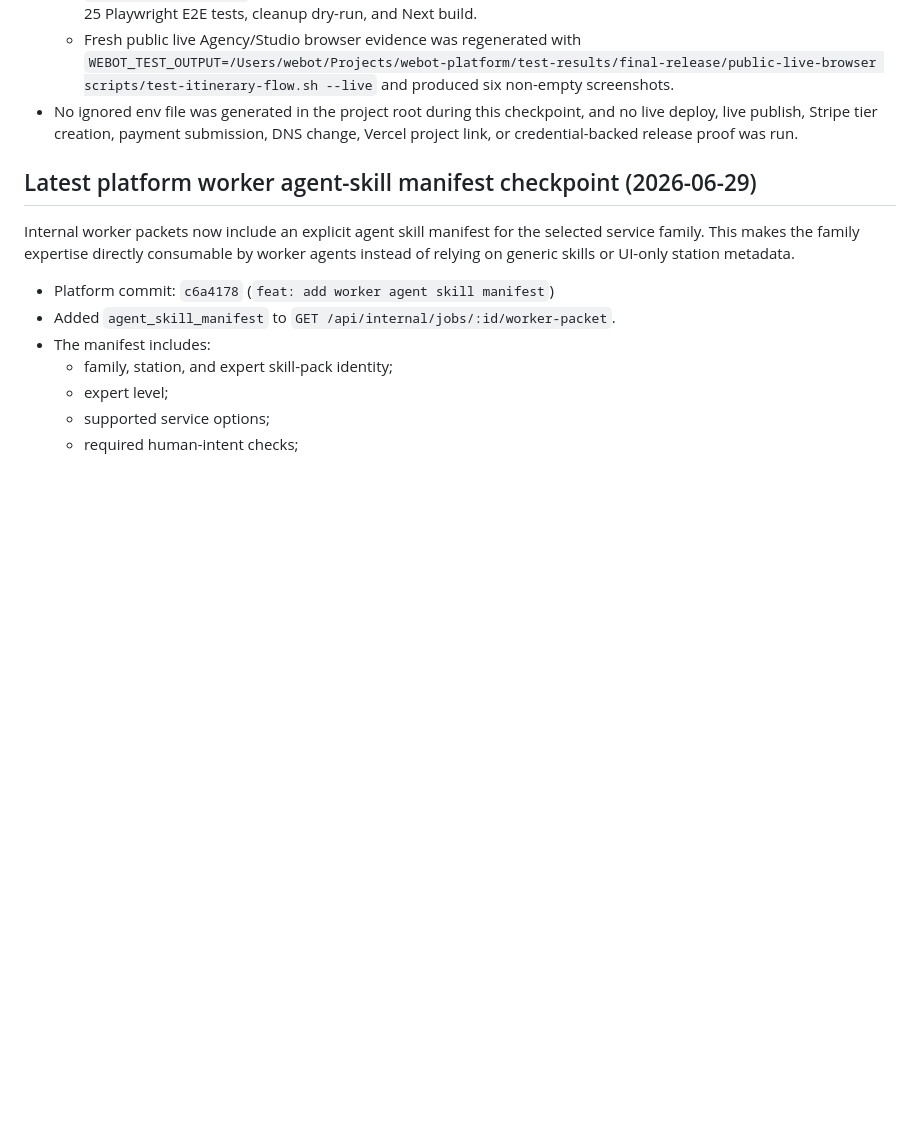
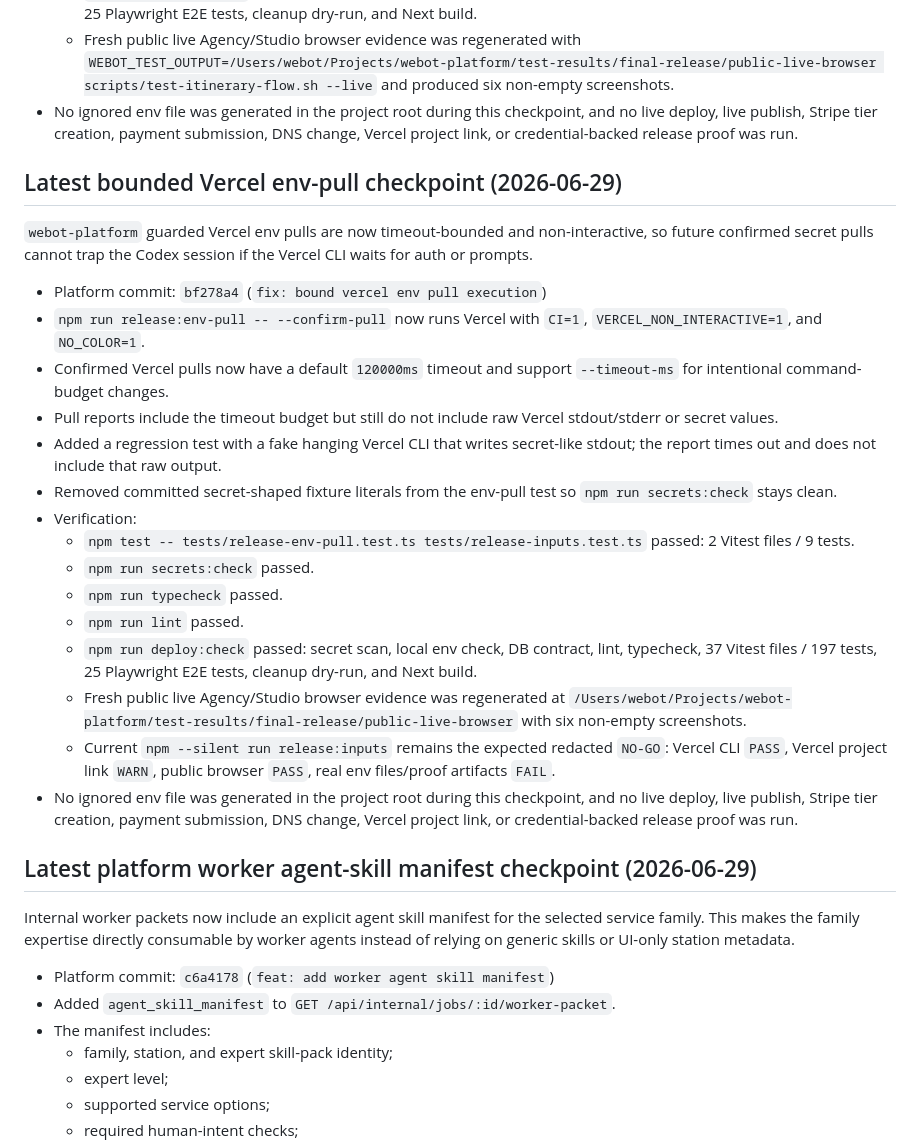
Before and after one commit to TheRefreshCNFT/webot-site, a Markdown page: .handoffs/CURRENT_STATE.md, the part around the change. Drawn GitHub-style; blank space fills up the shorter version.

Commit message:
docs: record bounded vercel pull checkpoint

```diff
--- a/.handoffs/CURRENT_STATE.md
+++ b/.handoffs/CURRENT_STATE.md
@@ -1838,6 +1838,42 @@ source of truth once the correct project is linked.
   and no live deploy, live publish, Stripe tier creation, payment submission,
   DNS change, Vercel project link, or credential-backed release proof was run.
 
+## Latest bounded Vercel env-pull checkpoint (2026-06-29)
+
+`webot-platform` guarded Vercel env pulls are now timeout-bounded and
+non-interactive, so future confirmed secret pulls cannot trap the Codex session
+if the Vercel CLI waits for auth or prompts.
+
+- Platform commit: `bf278a4` (`fix: bound vercel env pull execution`)
+- `npm run release:env-pull -- --confirm-pull` now runs Vercel with
+  `CI=1`, `VERCEL_NON_INTERACTIVE=1`, and `NO_COLOR=1`.
+- Confirmed Vercel pulls now have a default `120000ms` timeout and support
+  `--timeout-ms` for intentional command-budget changes.
+- Pull reports include the timeout budget but still do not include raw Vercel
+  stdout/stderr or secret values.
+- Added a regression test with a fake hanging Vercel CLI that writes
+  secret-like stdout; the report times out and does not include that raw output.
+- Removed committed secret-shaped fixture literals from the env-pull test so
+  `npm run secrets:check` stays clean.
+- Verification:
+  - `npm test -- tests/release-env-pull.test.ts tests/release-inputs.test.ts`
+    passed: 2 Vitest files / 9 tests.
+  - `npm run secrets:check` passed.
+  - `npm run typecheck` passed.
+  - `npm run lint` passed.
+  - `npm run deploy:check` passed: secret scan, local env check, DB contract,
+    lint, typecheck, 37 Vitest files / 197 tests, 25 Playwright E2E tests,
+    cleanup dry-run, and Next build.
+  - Fresh public live Agency/Studio browser evidence was regenerated at
+    `/Users/webot/Projects/webot-platform/test-results/final-release/public-live-browser`
+    with six non-empty screenshots.
+  - Current `npm --silent run release:inputs` remains the expected redacted
+    `NO-GO`: Vercel CLI `PASS`, Vercel project link `WARN`, public browser
+    `PASS`, real env files/proof artifacts `FAIL`.
+- No ignored env file was generated in the project root during this checkpoint,
+  and no live deploy, live publish, Stripe tier creation, payment submission,
+  DNS change, Vercel project link, or credential-backed release proof was run.
+
 ## Latest platform worker agent-skill manifest checkpoint (2026-06-29)
 
 Internal worker packets now include an explicit agent skill manifest for the
```
Also changed, not shown: .handoffs/REFLECTIONS.md (+18 -0 lines), ACTIVE_STATE.md (+1 -0 lines).
